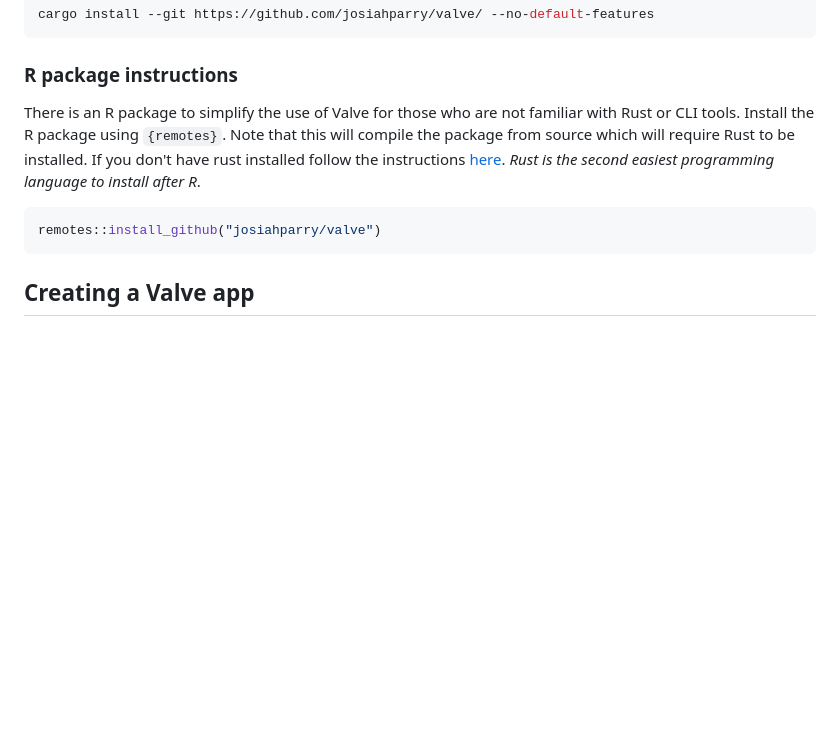
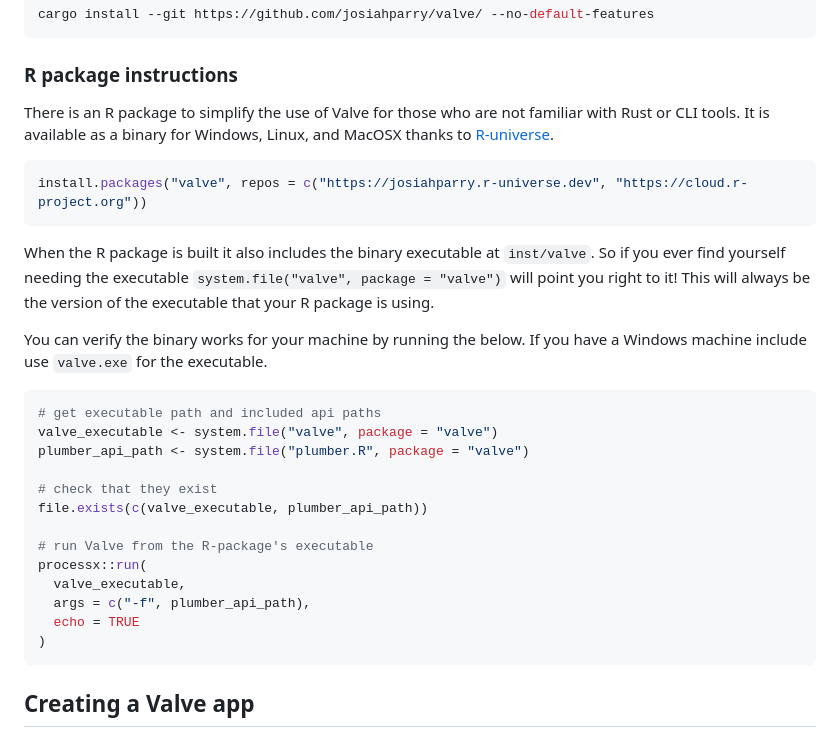
Before and after one commit to JosiahParry/valve, a Markdown page: README.md, the part around the change. Rendered like a GitHub page; blank space fills up the shorter version.

Commit message:
update readmeinfo

````diff
--- a/README.md
+++ b/README.md
@@ -21,15 +21,31 @@ cargo install --git https://github.com/josiahparry/valve/ --no-default-features
 ```
 ### R package instructions
 
-There is an R package to simplify the use of Valve for those who are not familiar with Rust or CLI tools. Install the R package using `{remotes}`. Note that this will compile the package from source which will require Rust to be installed. If you don't have rust installed follow the instructions [here](https://www.rust-lang.org/tools/install). _Rust is the second easiest programming language to install after R_.
+There is an R package to simplify the use of Valve for those who are not familiar with Rust or CLI tools. It is available as a binary for Windows, Linux, and MacOSX thanks to [R-universe](https://r-universe.dev/).
 
 ```r
-remotes::install_github("josiahparry/valve")
+install.packages("valve", repos = c("https://josiahparry.r-universe.dev", "https://cloud.r-project.org"))
 ```
 
-<!--
 When the R package is built it also includes the binary executable at `inst/valve`. So if you ever find yourself needing the executable `system.file("valve", package = "valve")` will point you right to it! This will always be the version of the executable that your R package is using.
--->
+
+You can verify the binary works for your machine by running the below. If you have a Windows machine include use `valve.exe` for the executable.
+
+```r
+# get executable path and included api paths
+valve_executable <- system.file("valve", package = "valve")
+plumber_api_path <- system.file("plumber.R", package = "valve")
+
+# check that they exist
+file.exists(c(valve_executable, plumber_api_path))
+
+# run Valve from the R-package's executable
+processx::run(
+  valve_executable,
+  args = c("-f", plumber_api_path),
+  echo = TRUE
+)
+```
 
 
 ## Creating a Valve app
````
